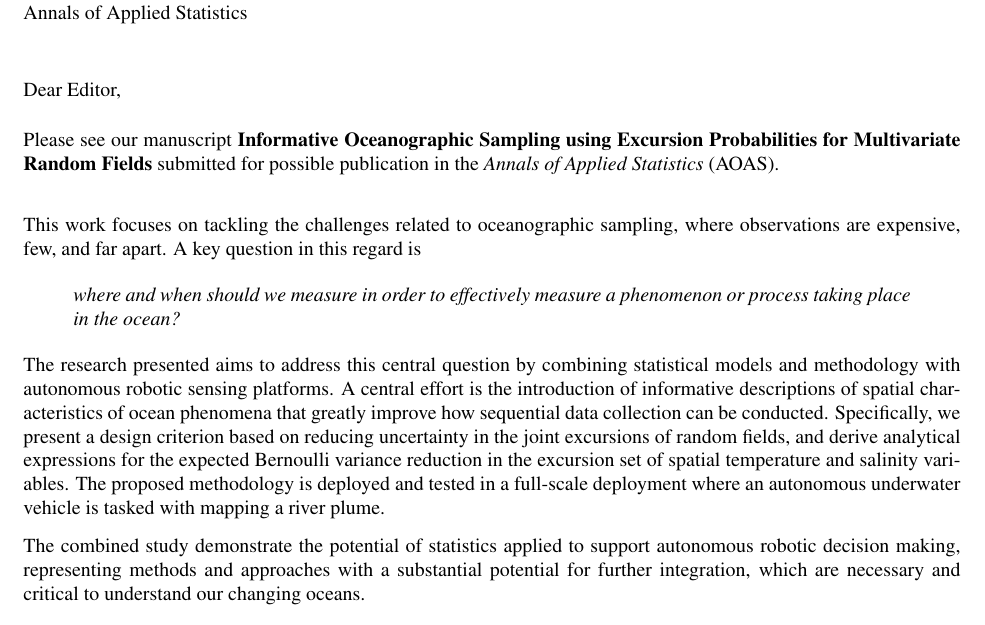
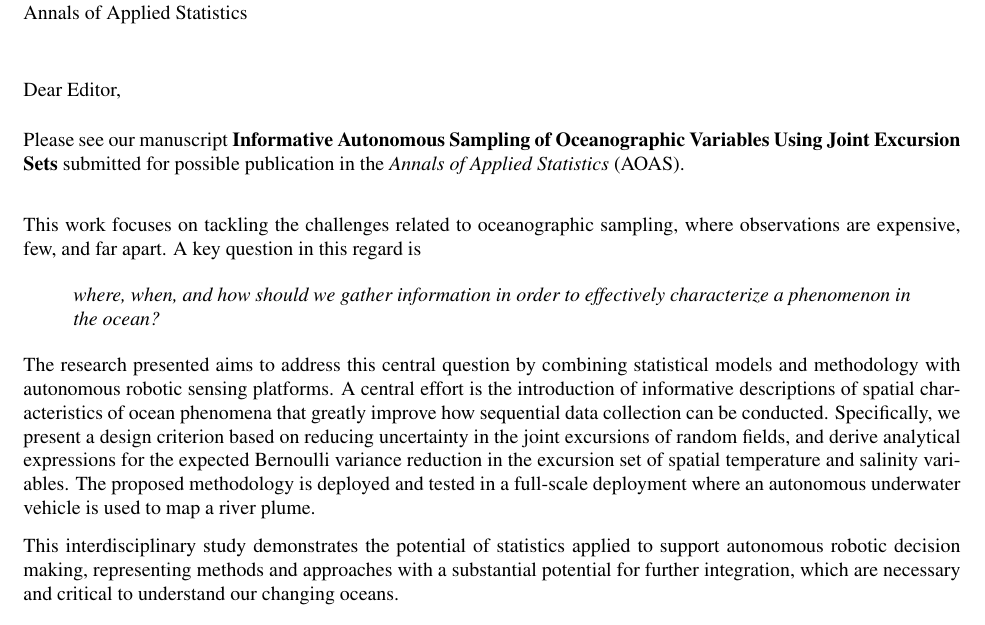
Before and after one commit to trygvefossum/Excursion_Fossum, a LaTeX document (cover_letter/cover_letter.tex): part of the page, cut so that both start at the same text. Compiled offline with pdfLaTeX.

Commit message:
Updates from Overleaf

```diff
--- a/cover_letter/cover_letter.tex
+++ b/cover_letter/cover_letter.tex
@@ -52,17 +52,17 @@ NO-7491, Trondheim, Norway\\
 \begin{document}
 \begin{newlfm}
 
-Please see our manuscript \textbf{Informative Oceanographic Sampling using Excursion Probabilities for Multivariate Random Fields} submitted for possible publication in the \emph{Annals of Applied Statistics} (AOAS).\\*
+Please see our manuscript \textbf{Informative Autonomous Sampling of Oceanographic Variables Using Joint Excursion Sets} submitted for possible publication in the \emph{Annals of Applied Statistics} (AOAS).\\*
 
 This work focuses on tackling the challenges related to oceanographic sampling, where observations are expensive, few, and far apart. A key question in this regard is
 
 \begin{quote}
-\textit{where and when should we measure in order to effectively measure a phenomenon or process taking place in the ocean?}
+\textit{where, when, and how should we gather information in order to effectively characterize a phenomenon in the ocean?}
 \end{quote}{}
 
-The research presented aims to address this central question by combining statistical models and methodology with autonomous robotic sensing platforms. A central effort is the introduction of informative descriptions of spatial characteristics of ocean phenomena that greatly improve how sequential data collection can be conducted. Specifically, we present a design criterion based on reducing uncertainty in the joint excursions of random fields, and derive analytical expressions for the expected Bernoulli variance reduction in the excursion set of spatial temperature and salinity variables. The proposed methodology is deployed and tested in a full-scale deployment where an autonomous underwater vehicle is tasked with mapping a river plume.
+The research presented aims to address this central question by combining statistical models and methodology with autonomous robotic sensing platforms. A central effort is the introduction of informative descriptions of spatial characteristics of ocean phenomena that greatly improve how sequential data collection can be conducted. Specifically, we present a design criterion based on reducing uncertainty in the joint excursions of random fields, and derive analytical expressions for the expected Bernoulli variance reduction in the excursion set of spatial temperature and salinity variables. The proposed methodology is deployed and tested in a full-scale deployment where an autonomous underwater vehicle is used to map a river plume.
 
-The combined study demonstrate the potential of statistics applied to support autonomous robotic decision making, representing methods and approaches with a substantial potential for further integration, which are necessary and critical to understand our changing oceans.
+This interdisciplinary study demonstrates the potential of statistics applied to support autonomous robotic decision making, representing methods and approaches with a substantial potential for further integration, which are necessary and critical to understand our changing oceans.
 \vspace{1em}
 
 % combining new methods and tools to achieve increased sampling efficiency.
```
Also changed, not shown: main_new.tex (+1 -1 lines).
